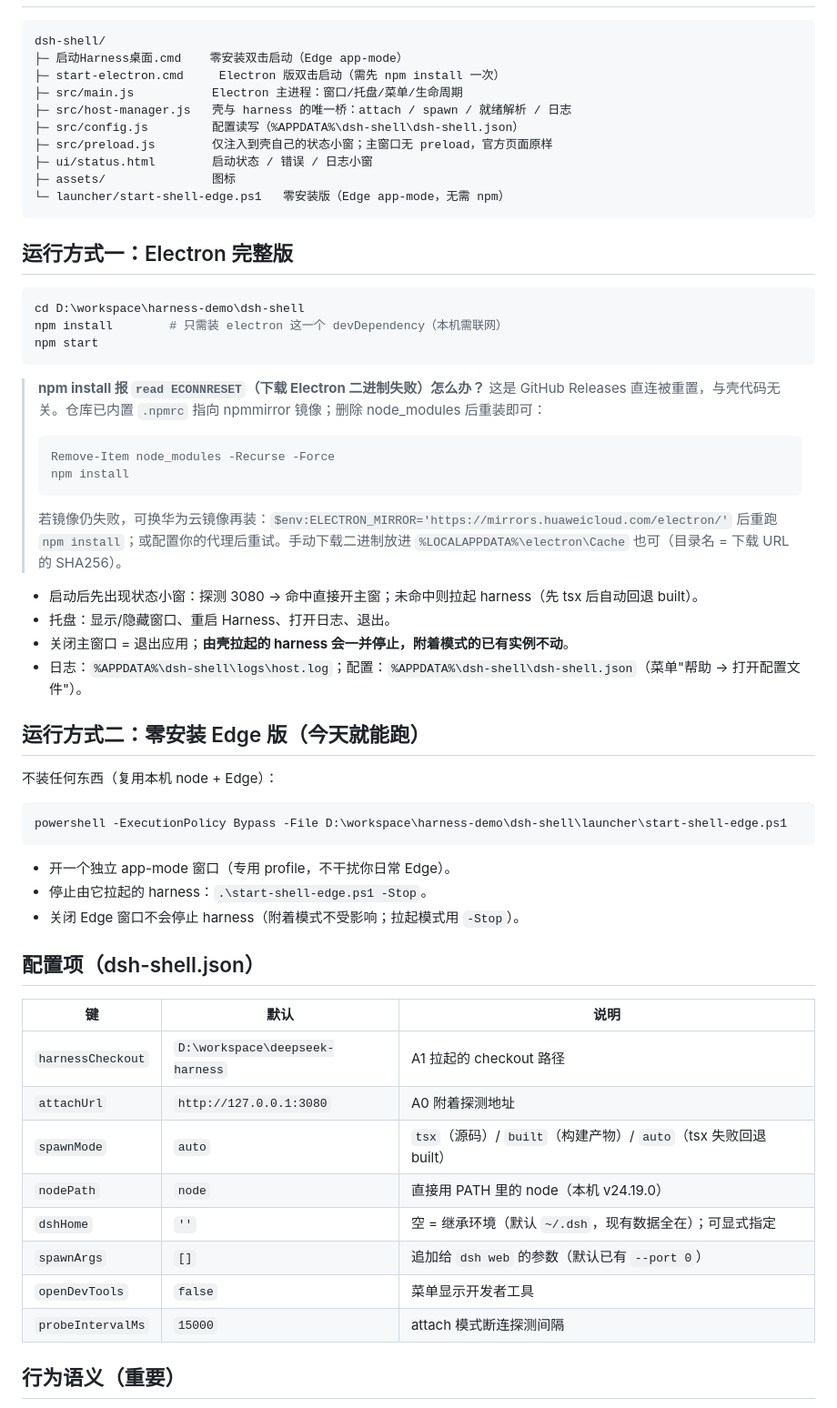
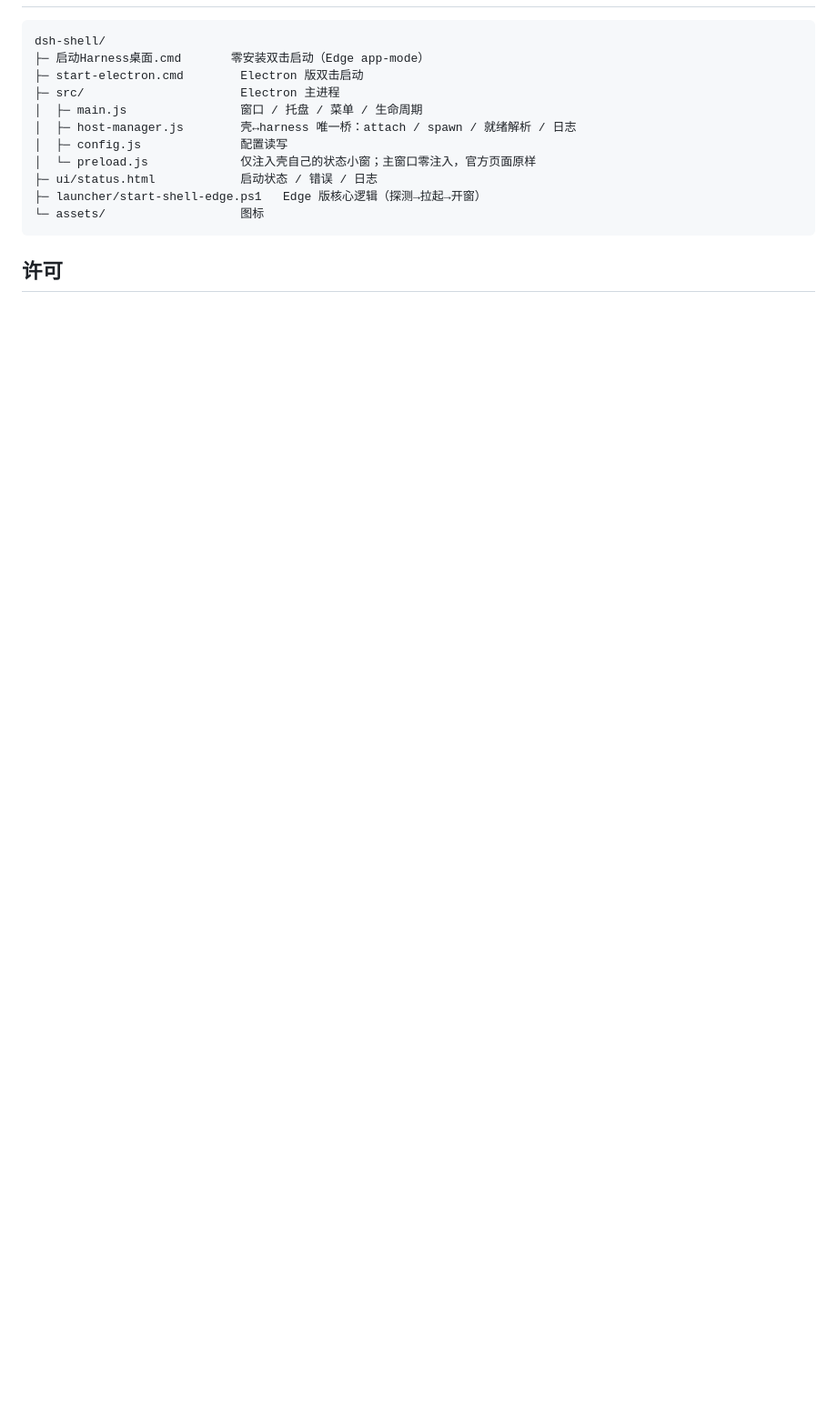
Before and after one commit to TaoSmile/dsh-shell, a Markdown page: README.md, the part around one of its changes. Shown at 91% size. Drawn GitHub-style; blank space fills up the shorter version.

````diff
--- a/README.md
+++ b/README.md
@@ -17,62 +75,17 @@
 
 ```
 dsh-shell/
-├─ 启动Harness桌面.cmd    零安装双击启动（Edge app-mode）
-├─ start-electron.cmd     Electron 版双击启动（需先 npm install 一次）
-├─ src/main.js           Electron 主进程：窗口/托盘/菜单/生命周期
-├─ src/host-manager.js   壳与 harness 的唯一桥：attach / spawn / 就绪解析 / 日志
-├─ src/config.js         配置读写（%APPDATA%\dsh-shell\dsh-shell.json）
-├─ src/preload.js        仅注入到壳自己的状态小窗；主窗口无 preload，官方页面原样
-├─ ui/status.html        启动状态 / 错误 / 日志小窗
-├─ assets/               图标
-└─ launcher/start-shell-edge.ps1   零安装版（Edge app-mode，无需 npm）
+├─ 启动Harness桌面.cmd       零安装双击启动（Edge app-mode）
+├─ start-electron.cmd        Electron 版双击启动
+├─ src/                      Electron 主进程
+│  ├─ main.js                窗口 / 托盘 / 菜单 / 生命周期
+│  ├─ host-manager.js        壳↔harness 唯一桥：attach / spawn / 就绪解析 / 日志
+│  ├─ config.js              配置读写
+│  └─ preload.js             仅注入壳自己的状态小窗；主窗口零注入，官方页面原样
+├─ ui/status.html            启动状态 / 错误 / 日志
+├─ launcher/start-shell-edge.ps1   Edge 版核心逻辑（探测→拉起→开窗）
+└─ assets/                   图标
 ```
 
-## 运行方式一：Electron 完整版
+## 许可
 
-```powershell
-cd D:\workspace\harness-demo\dsh-shell
-npm install        # 只需装 electron 这一个 devDependency（本机需联网）
-npm start
-```
-
-> **npm install 报 `read ECONNRESET`（下载 Electron 二进制失败）怎么办？**
-> 这是 GitHub Releases 直连被重置，与壳代码无关。仓库已内置 `.npmrc` 指向 npmmirror 镜像；删除 node_modules 后重装即可：
-> ```powershell
-> Remove-Item node_modules -Recurse -Force
-> npm install
-> ```
-> 若镜像仍失败，可换华为云镜像再装：`$env:ELECTRON_MIRROR='https://mirrors.huaweicloud.com/electron/'` 后重跑 `npm install`；或配置你的代理后重试。手动下载二进制放进 `%LOCALAPPDATA%\electron\Cache` 也可（目录名 = 下载 URL 的 SHA256）。
-
-- 启动后先出现状态小窗：探测 3080 → 命中直接开主窗；未命中则拉起 harness（先 tsx 后自动回退 built）。
-- 托盘：显示/隐藏窗口、重启 Harness、打开日志、退出。
-- 关闭主窗口 = 退出应用；**由壳拉起的 harness 会一并停止，附着模式的已有实例不动**。
-- 日志：`%APPDATA%\dsh-shell\logs\host.log`；配置：`%APPDATA%\dsh-shell\dsh-shell.json`（菜单"帮助 → 打开配置文件"）。
-
-## 运行方式二：零安装 Edge 版（今天就能跑）
-
-不装任何东西（复用本机 node + Edge）：
-
-```powershell
-powershell -ExecutionPolicy Bypass -File D:\workspace\harness-demo\dsh-shell\launcher\start-shell-edge.ps1
-```
-
-- 开一个独立 app-mode 窗口（专用 profile，不干扰你日常 Edge）。
-- 停止由它拉起的 harness：`.\start-shell-edge.ps1 -Stop`。
-- 关闭 Edge 窗口不会停止 harness（附着模式不受影响；拉起模式用 `-Stop`）。
-
-## 配置项（dsh-shell.json）
-
-| 键 | 默认 | 说明 |
-|---|---|---|
-| `harnessCheckout` | `D:\workspace\deepseek-harness` | A1 拉起的 checkout 路径 |
-| `attachUrl` | `http://127.0.0.1:3080` | A0 附着探测地址 |
-| `spawnMode` | `auto` | `tsx`（源码）/ `built`（构建产物）/ `auto`（tsx 失败回退 built） |
-| `nodePath` | `node` | 直接用 PATH 里的 node（本机 v24.19.0） |
-| `dshHome` | `''` | 空 = 继承环境（默认 `~/.dsh`，现有数据全在）；可显式指定 |
-| `spawnArgs` | `[]` | 追加给 `dsh web` 的参数（默认已有 `--port 0`） |
-| `openDevTools` | `false` | 菜单显示开发者工具 |
-| `probeIntervalMs` | `15000` | attach 模式断连探测间隔 |
-
-## 行为语义（重要）
-
````
Also changed, not shown: other parts of README.md (+68 -25 lines).
